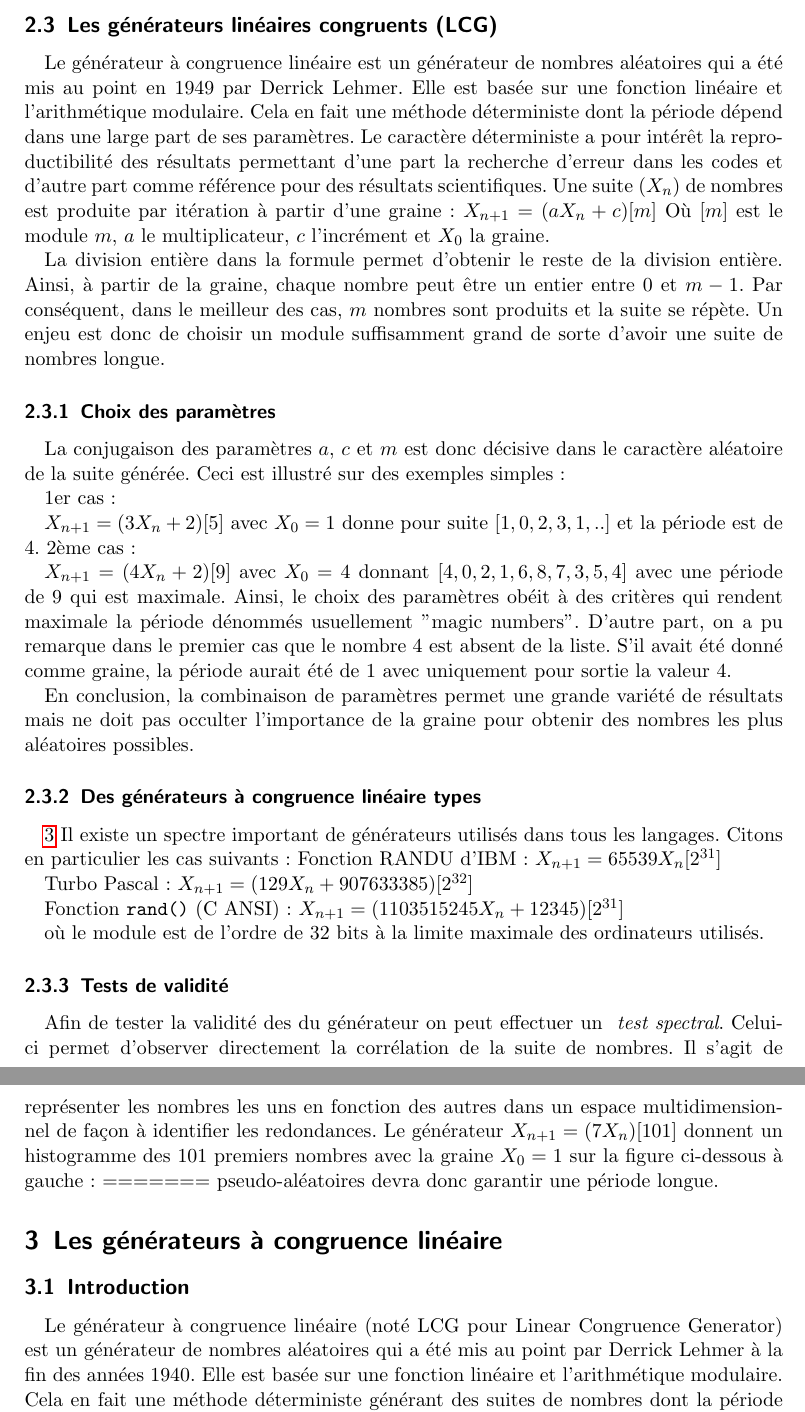
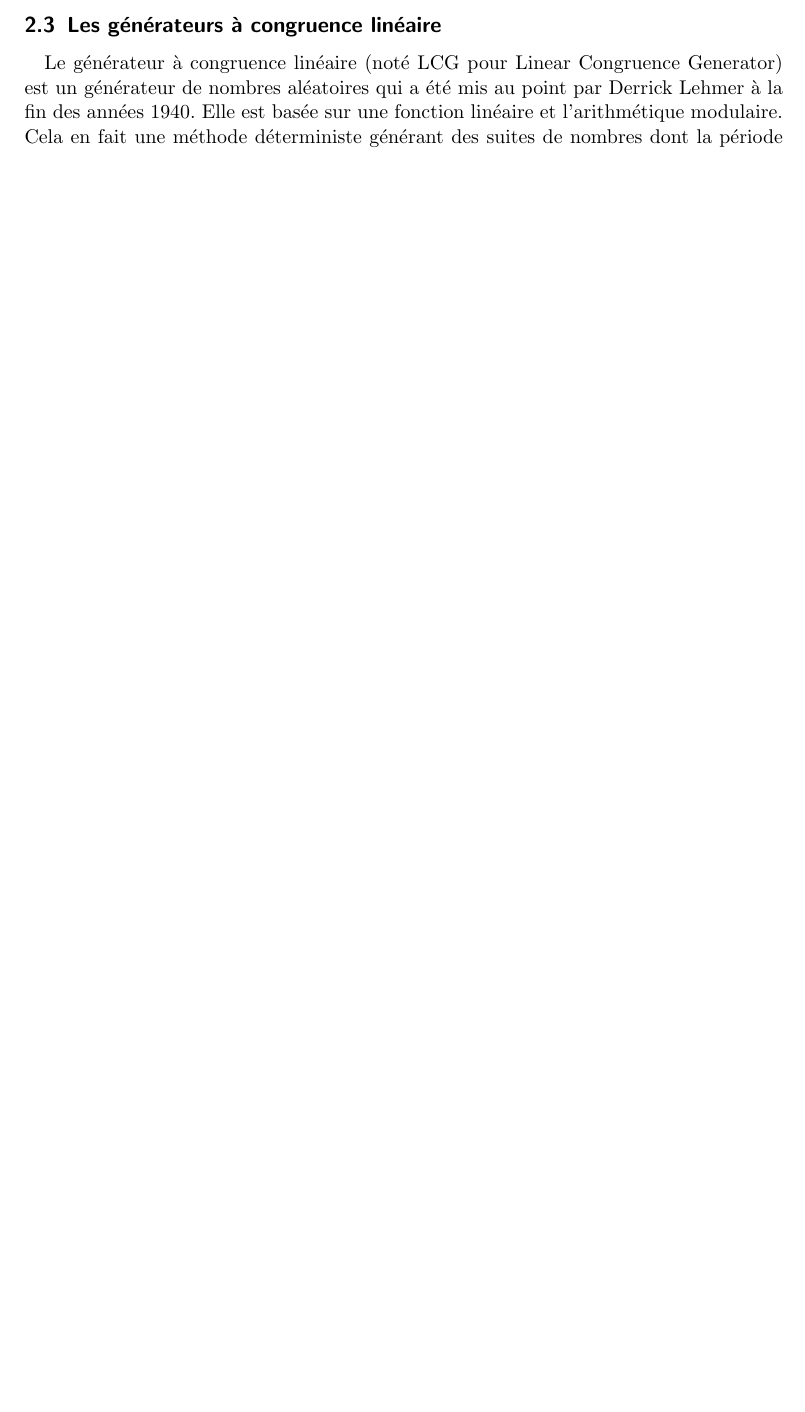
Before and after one commit to Dalker/ASD2_RNG, a LaTeX document (rng_rapport.tex): two parts of pages 5 and 6 of 17 before the commit and part of page 5 of 16 after it, the two joined at a grey line, cut at the place of the change, the shorter picture padded with empty space. Compiled offline with pdfLaTeX.

Commit message:
résolu conflits de versions concurrentes

```diff
--- a/rng_rapport.tex
+++ b/rng_rapport.tex
@@ -204,12 +203,12 @@ voudrait pas y retomber avant. Une bonne méthode de génération de nombres
 pseudo-aléatoires devra donc garantis une période longue.
 
-\subsection{Les générateurs linéaires congruents (LCG)}\label{s:lcg}
-Le générateur à congruence linéaire est un générateur de nombres aléatoires qui
-a été mis au point en 1949 par Derrick Lehmer. Elle est basée sur une fonction
-linéaire et l'arithmétique modulaire. Cela en fait une méthode déterministe dont
-la période dépend dans une large part de ses paramètres.  Le caractère
-déterministe a pour intérêt la reproductibilité des résultats permettant d'une
-part la recherche d'erreur dans les codes et d'autre part comme référence pour
-des résultats scientifiques.  Une suite $(X_n)$ de nombres est produite par
-itération à partir d'une graine: $X_{n+1} = (a X_n +c)[m]$ Où $[m]$ est le
-module $m$, $a$ le multiplicateur, $c$ l'incrément et $X_0$ la graine.
+\subsection{Les générateurs à congruence linéaire}
+%\subsubsection{Introduction}
+Le générateur à congruence linéaire (noté LCG pour Linear Congruence Generator)
+est un générateur de nombres aléatoires qui a été mis au point par Derrick
+Lehmer à la fin des années 1940. Elle est basée sur une fonction linéaire et
+l'arithmétique modulaire. Cela en fait une méthode déterministe générant des
+suites de nombres dont la période dépend de ses paramètres.  Ce caractère
+déterministe a pour intérêt la reproductibilité des résultats utile notamment
+pour la recherche d'erreur dans les codes et comme référence pour des résultats
+scientifiques.\par
@@ -216,6 +221 @@ module $m$, $a$ le multiplicateur, $c$ l'incrément et $X_0$ la graine.
 
-La division entière dans la formule permet d'obtenir le reste de la division
-entière. Ainsi, à partir de la graine, chaque nombre peut être un entier entre 0
-et $m-1$.  Par conséquent, dans le meilleur des cas, $m$ nombres sont produits
-et la suite se répète.  Un enjeu est donc de choisir un module suffisamment
-grand de sorte d'avoir une suite de nombres longue.
@@ -222,15 +228,5 @@ grand de sorte d'avoir une suite de nombres longue.
 
 \subsubsection{Choix des paramètres}
-La conjugaison des paramètres $a$, $c$ et $m$ est donc décisive dans le
-caractère aléatoire de la suite générée. Ceci est illustré sur des exemples
-simples:
+La conjugaison des paramètres $a$, $c$ et $m$ est décisive pour obtenir une
+suite de nombres satisfaisante. Illustrons ceci sur deux exemples simples:\par
 
-1er cas:\par
-$X_{n+1} = (3 X_n +2)[5]$ avec $X_0 = 1$ donne pour suite $[1,0,2,3,1,..]$ et la
-période est de 4.  2ème cas:\par
-$X_{n+1} = (4 X_n +2)[9]$ avec $X_0 = 4$ donnant $[4,0,2,1,6,8,7,3,5,4]$ avec
-une période de 9 qui est maximale.  Ainsi, le choix des paramètres obéit à des
-critères qui rendent maximale la période dénommés usuellement "magic numbers".
-D'autre part, on a pu remarque dans le premier cas que le nombre 4 est absent de
-la liste. S'il avait été donné comme graine, la période aurait été de 1 avec
-uniquement pour sortie la valeur 4.
@@ -237,4 +237 @@ uniquement pour sortie la valeur 4.
 
-En conclusion, la combinaison de paramètres permet une grande variété de
-résultats mais ne doit pas occulter l'importance de la graine pour obtenir des
-nombres les plus aléatoires possibles.
@@ -241,9 +244 @@ nombres les plus aléatoires possibles.
 
-\subsubsection{Des générateurs à congruence linéaire types}\ref{ss:randu}
-Il existe un spectre important de générateurs utilisés dans tous les
-langages. Citons en particulier les cas suivants: Fonction RANDU d'IBM :
-$X_{n+1} =65539 X_{n} [2^{31}]$\par
-Turbo Pascal : $X_{n+1} =(129 X_{n} + 907633385)[2^{32}]$\par
-Fonction \texttt{rand()} (C ANSI) :
-$X_{n+1} =(1103515245 X_{n}+12345) [2^{31}]$\par
-où le module est de l'ordre de 32 bits à la limite maximale des ordinateurs
@@ -250,15 +256,3 @@ où le module est de l'ordre de 32 bits à la limite maximale des ordinateurs
 utilisés.
 
 \subsubsection{Tests de validité}
-Afin de tester la validité des du générateur on peut effectuer un \textit{ test
-  spectral}. Celui-ci permet d'observer directement la corrélation de la suite
-de nombres.  Il s'agit de représenter les nombres les uns en fonction des autres
-dans un espace multidimensionnel de façon à identifier les redondances.  Le
-générateur $X_{n+1} =(7 X_{n})[101]$ donnent un histogramme des 101 premiers
-nombres avec la graine $X_0 = 1$ sur la figure ci-dessous à gauche:
-=======
-pseudo-aléatoires devra donc garantir une période longue.
-
-\section{Les générateurs à congruence linéaire}
-\subsection{Introduction}
-Le générateur à congruence linéaire (noté LCG pour Linear Congruence Generator) est un générateur de nombres aléatoires qui a été mis au point par Derrick Lehmer à la fin des années 1940. Elle est basée sur une fonction linéaire et l'arithmétique modulaire. Cela en fait une méthode déterministe générant des suites de nombres dont la période dépend de ses paramètres.
```
Also changed, not shown: rng_rapport.tex (86 more changed lines). Lines whose indentation alone changed are shown as unchanged.
